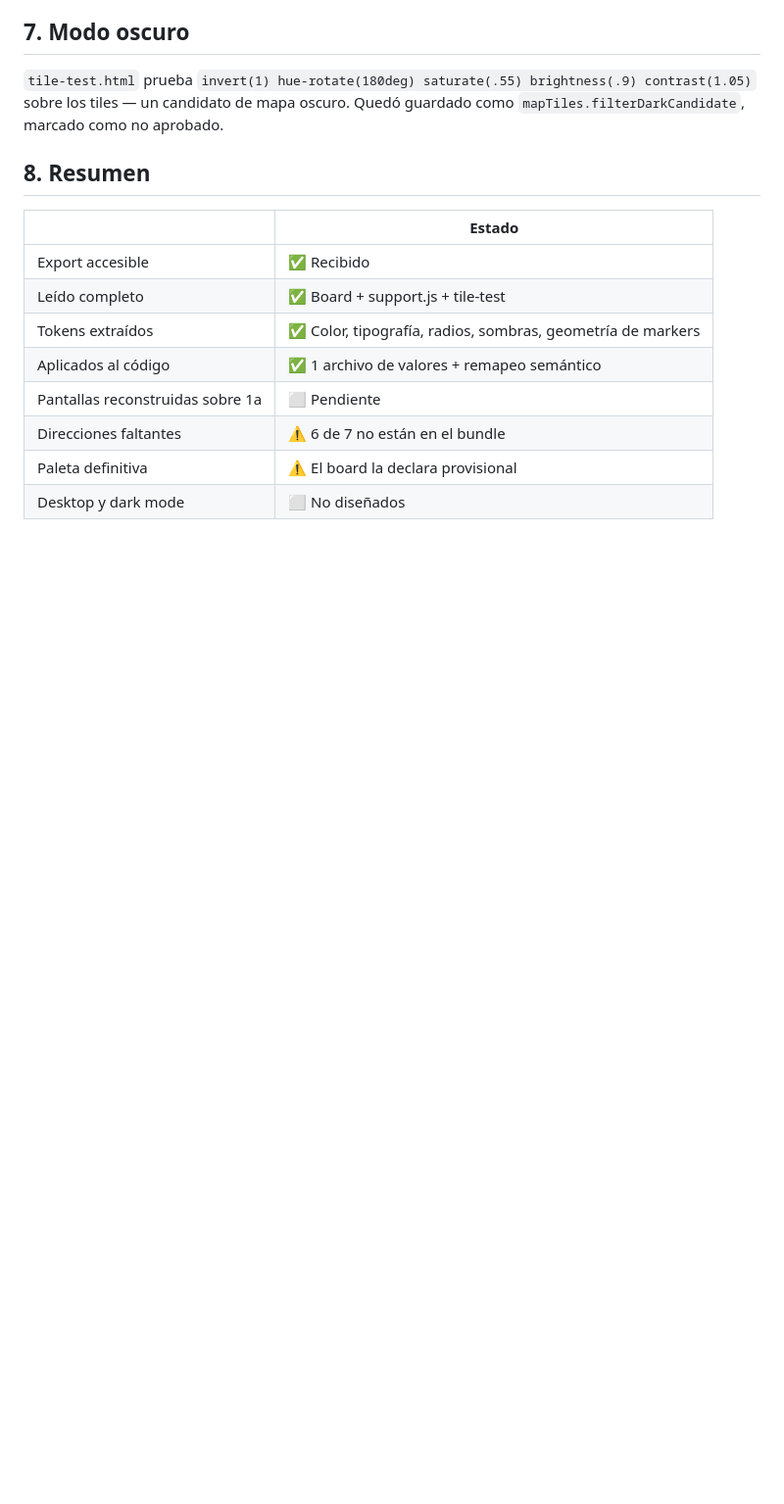
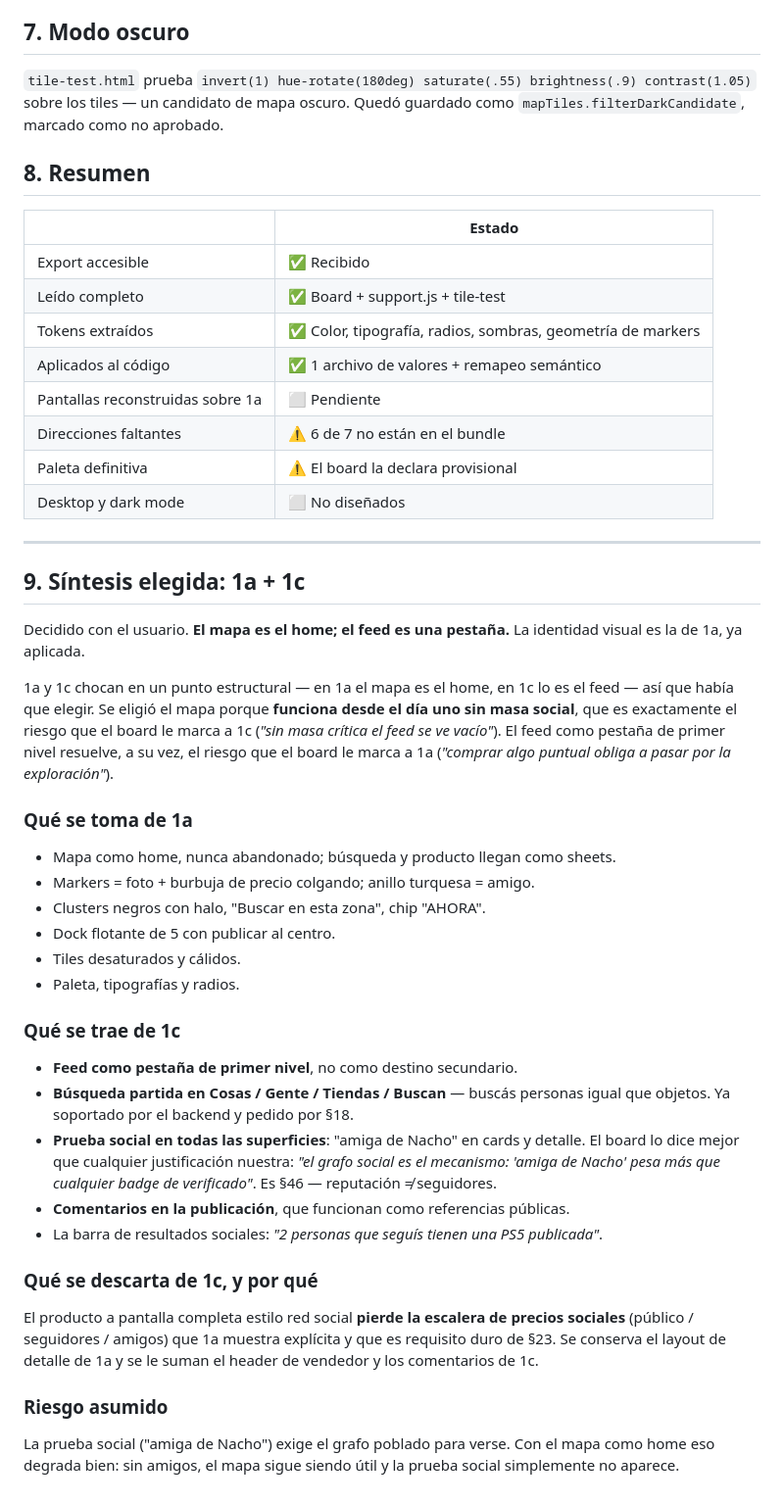
Before and after one commit to manuel-cosovschi/cerquita, a Markdown page: docs/design-audit.md, the part around the change. Shown at 98% size. Rendered like a GitHub page; blank space fills up the shorter version.

Commit message:
docs: record the 1a+1c synthesis decision
Map is home, feed is a first-class tab, 1a's identity stays. The two directions
conflict on which screen is home, so it had to be a choice: the map works from
day one without social mass, which is the risk the board itself flags for 1c,
and the feed as a tab resolves the risk it flags for 1a.

Co-Authored-By: Claude Opus 5 <noreply@anthropic.com>
Claude-Session: https://claude.ai/code/session_01F6sNtetMHti6F2RQVPCS1U

```diff
--- a/docs/design-audit.md
+++ b/docs/design-audit.md
@@ -183,3 +183,52 @@ Quedó guardado como `mapTiles.filterDarkCandidate`, marcado como no aprobado.
 | Direcciones faltantes | ⚠️ 6 de 7 no están en el bundle |
 | Paleta definitiva | ⚠️ El board la declara provisional |
 | Desktop y dark mode | ⬜ No diseñados |
+
+---
+
+## 9. Síntesis elegida: 1a + 1c
+
+Decidido con el usuario. **El mapa es el home; el feed es una pestaña.** La
+identidad visual es la de 1a, ya aplicada.
+
+1a y 1c chocan en un punto estructural — en 1a el mapa es el home, en 1c lo es
+el feed — así que había que elegir. Se eligió el mapa porque **funciona desde el
+día uno sin masa social**, que es exactamente el riesgo que el board le marca a
+1c (*"sin masa crítica el feed se ve vacío"*). El feed como pestaña de primer
+nivel resuelve, a su vez, el riesgo que el board le marca a 1a (*"comprar algo
+puntual obliga a pasar por la exploración"*).
+
+### Qué se toma de 1a
+
+- Mapa como home, nunca abandonado; búsqueda y producto llegan como sheets.
+- Markers = foto + burbuja de precio colgando; anillo turquesa = amigo.
+- Clusters negros con halo, "Buscar en esta zona", chip "AHORA".
+- Dock flotante de 5 con publicar al centro.
+- Tiles desaturados y cálidos.
+- Paleta, tipografías y radios.
+
+### Qué se trae de 1c
+
+- **Feed como pestaña de primer nivel**, no como destino secundario.
+- **Búsqueda partida en Cosas / Gente / Tiendas / Buscan** — buscás personas
+  igual que objetos. Ya soportado por el backend y pedido por §18.
+- **Prueba social en todas las superficies**: "amiga de Nacho" en cards y
+  detalle. El board lo dice mejor que cualquier justificación nuestra: *"el
+  grafo social es el mecanismo: 'amiga de Nacho' pesa más que cualquier badge de
+  verificado"*. Es §46 — reputación ≠ seguidores.
+- **Comentarios en la publicación**, que funcionan como referencias públicas.
+- La barra de resultados sociales: *"2 personas que seguís tienen una PS5
+  publicada"*.
+
+### Qué se descarta de 1c, y por qué
+
+El producto a pantalla completa estilo red social **pierde la escalera de
+precios sociales** (público / seguidores / amigos) que 1a muestra explícita y
+que es requisito duro de §23. Se conserva el layout de detalle de 1a y se le
+suman el header de vendedor y los comentarios de 1c.
+
+### Riesgo asumido
+
+La prueba social ("amiga de Nacho") exige el grafo poblado para verse. Con el
+mapa como home eso degrada bien: sin amigos, el mapa sigue siendo útil y la
+prueba social simplemente no aparece.
```
